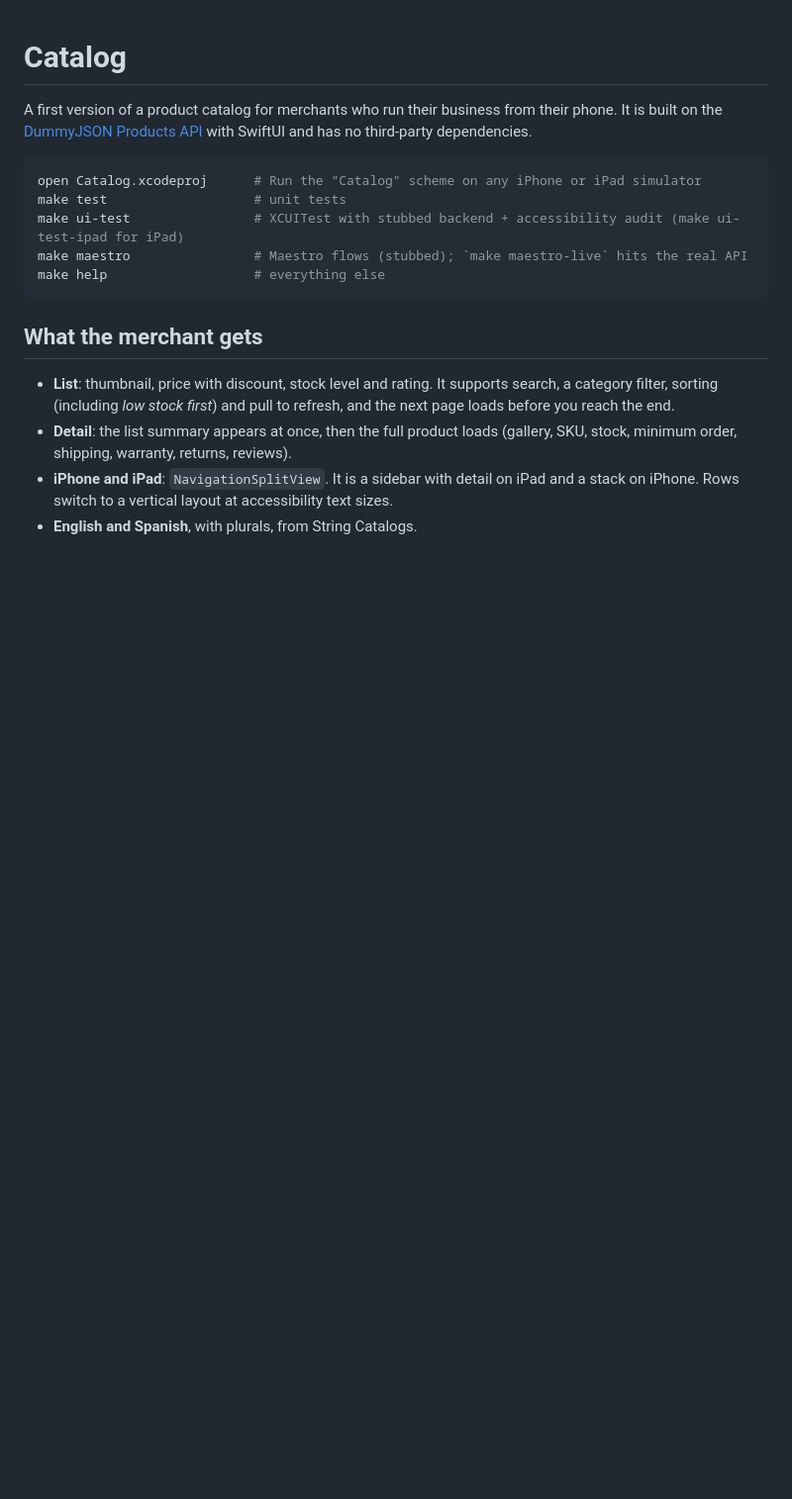
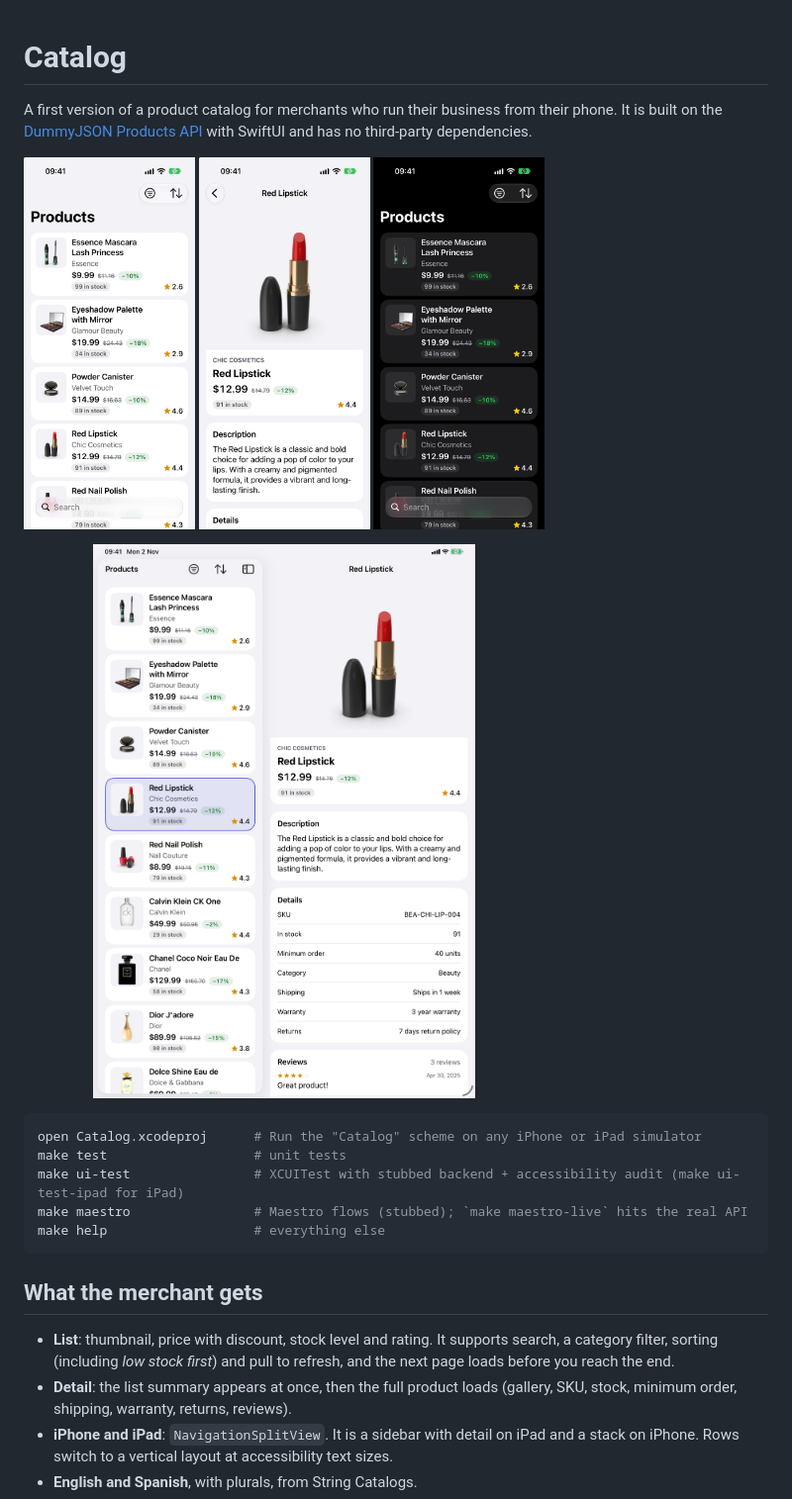
Before and after one commit to tinyprocessing/fyul-catalog, a Markdown page: README.md, the part around the change. Shown at 99% size. Rendered like a GitHub page; pictures changed too: docs/screenshots/ipad-split.png (added), docs/screenshots/iphone-dark.png (added), docs/screenshots/iphone-detail.png (added); blank space fills up the shorter version.

Commit message:
docs: screenshots for iPhone, iPad and dark mode

````diff
--- a/README.md
+++ b/README.md
@@ -2,6 +2,15 @@
 
 A first version of a product catalog for merchants who run their business from their phone.
 It is built on the [DummyJSON Products API](https://dummyjson.com/docs/products) with SwiftUI and has no third-party dependencies.
+
+<p>
+  <img src="docs/screenshots/iphone-list.png" width="23%" alt="Product list on iPhone">
+  <img src="docs/screenshots/iphone-detail.png" width="23%" alt="Product detail on iPhone">
+  <img src="docs/screenshots/iphone-dark.png" width="23%" alt="Product list in dark mode">
+</p>
+<p>
+  <img src="docs/screenshots/ipad-split.png" width="70%" alt="Split view on iPad">
+</p>
 
 ```sh
 open Catalog.xcodeproj      # Run the "Catalog" scheme on any iPhone or iPad simulator
````
